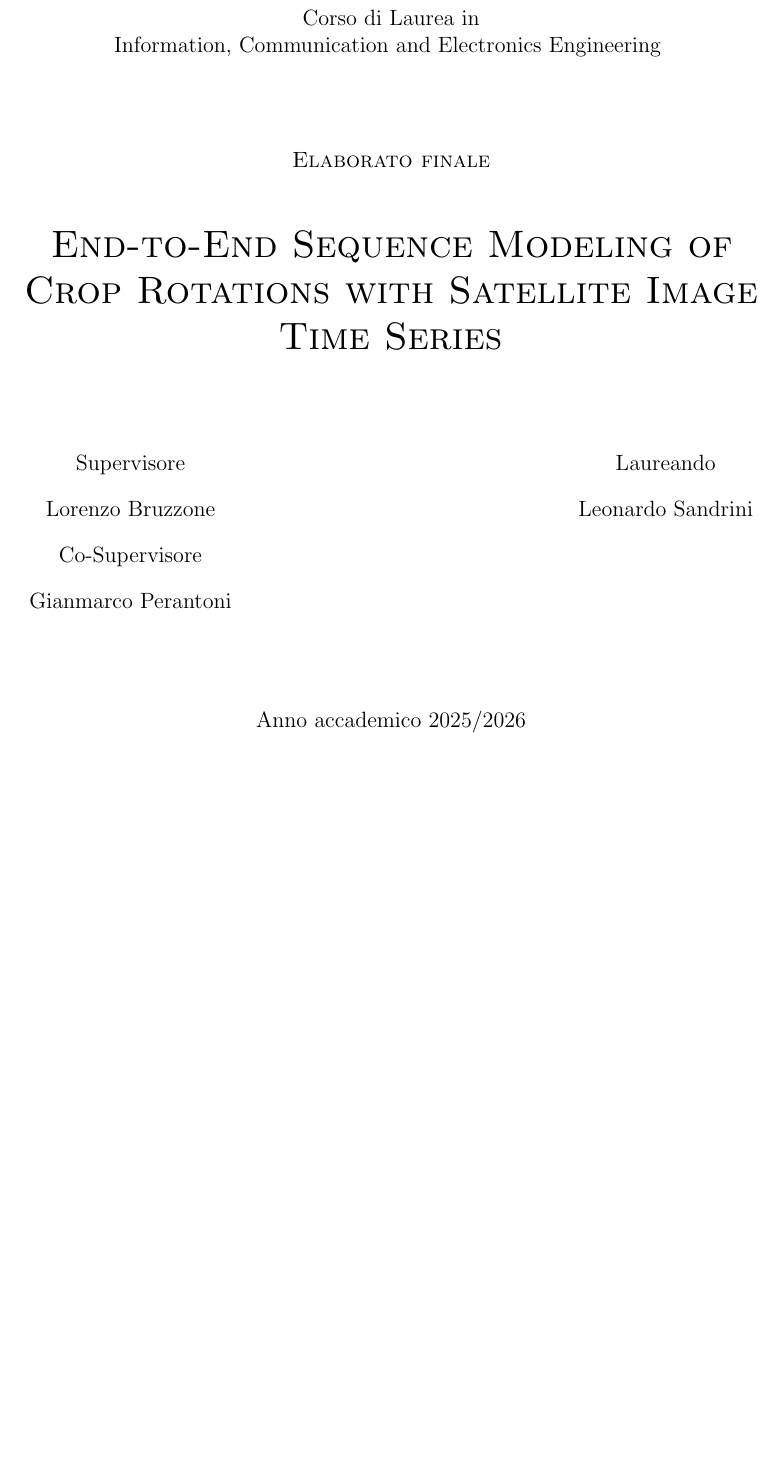
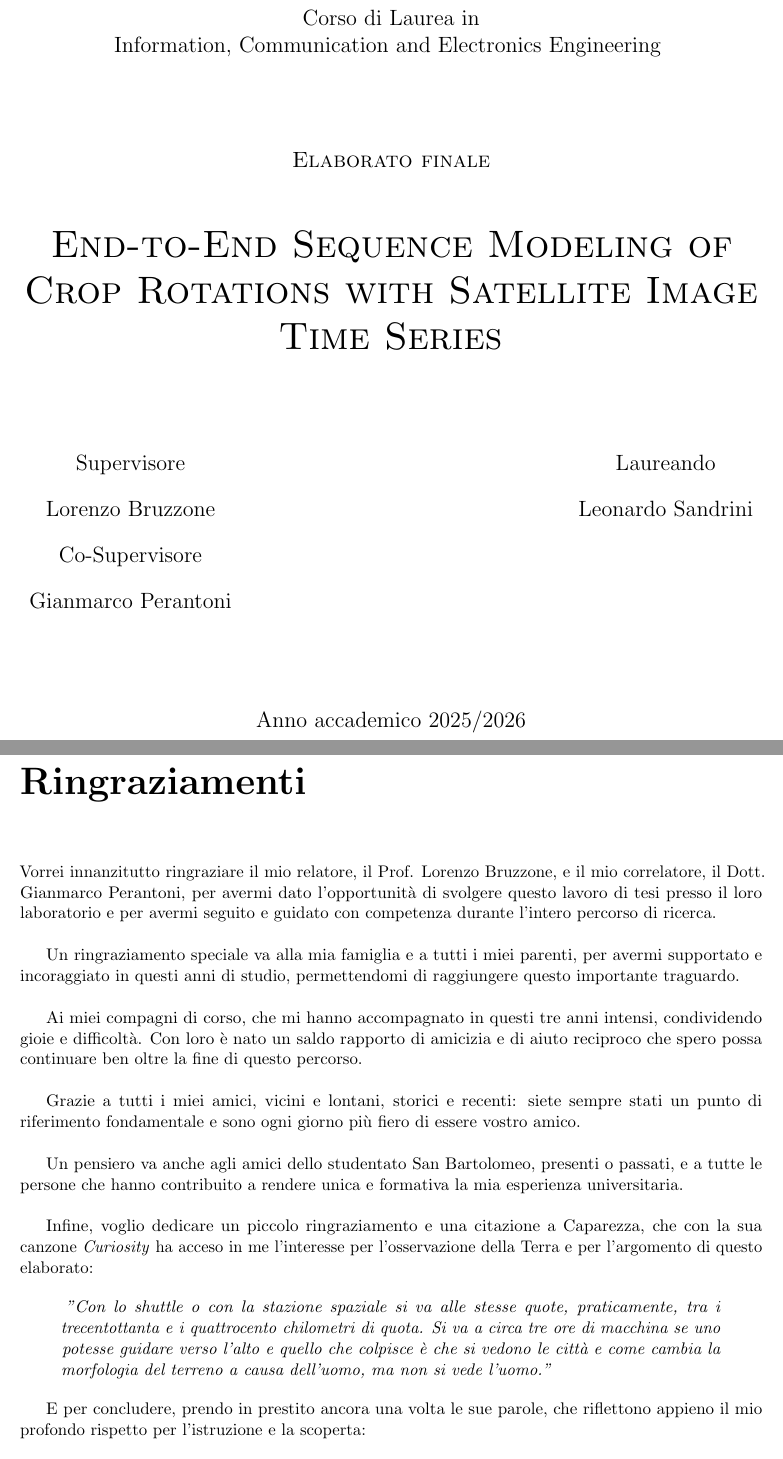
Before and after one commit to Suge42/Thesis_2026, a LaTeX thesis (sandrini_leonardo_laurea_aa.tex, which reads ringraziamenti.tex): part of page 1 of 32 before the commit and two parts of pages 1 and 3 of 38 after it, the two joined at a grey line, cut so that both start at the same text, the shorter picture padded with empty space. Compiled offline with pdfLaTeX.

Commit message:
Completed Ringraziamenti and adapted to printing

```diff
--- a/ringraziamenti.tex
+++ b/ringraziamenti.tex
@@ -1,2 +1,6 @@
+\chapter*{Ringraziamenti}
 \thispagestyle{empty}
 
+Vorrei innanzitutto ringraziare il mio relatore, il Prof. Lorenzo Bruzzone, e il mio correlatore,
+il Dott. Gianmarco Perantoni, per avermi dato l'opportunità di svolgere questo lavoro di tesi presso
+il loro laboratorio e per avermi seguito e guidato con competenza durante l'intero percorso di ricerca.\\
@@ -6,7 +7,12 @@
 
-\vspace{4cm}
+Un ringraziamento speciale va alla mia famiglia e a tutti i miei parenti, per avermi supportato e
+incoraggiato in questi anni di studio, permettendomi di raggiungere questo importante traguardo.\\
 
+Ai miei compagni di corso, che mi hanno accompagnato in questi tre anni intensi, condividendo gioie e difficoltà.
+Con loro è nato un saldo rapporto di amicizia e di aiuto reciproco che spero possa continuare ben oltre la fine di questo percorso.\\
 
-\begin{itshape}
-  Boh inizio ringraziamenti or smth
+Grazie a tutti i miei amici, vicini e lontani, storici e recenti: siete sempre stati un punto di
+riferimento fondamentale e sono ogni giorno più fiero di essere vostro amico.\\
 
+Un pensiero va anche agli amici dello studentato San Bartolomeo, presenti o passati, e a tutte le
+persone che hanno contribuito a rendere unica e formativa la mia esperienza universitaria.\\
@@ -18 +19,14 @@
 
+Infine, voglio dedicare un piccolo ringraziamento e una citazione a Caparezza,
+che con la sua canzone \textit{Curiosity} ha acceso in me l'interesse per l'osservazione della Terra e per l'argomento di questo elaborato:
+
+\begin{quote}
+  \textit{
+    ''Con lo shuttle o con la stazione spaziale si va alle stesse quote, praticamente,
+    tra i trecentottanta e i quattrocento chilometri di quota.
+    Si va a circa tre ore di macchina se uno potesse guidare verso l'alto e quello che
+    colpisce è che si vedono le città e come cambia la morfologia del terreno a causa dell'uomo, ma non si vede l'uomo.''
+  }
+\end{quote}
+
+E per concludere, prendo in prestito ancora una volta le sue parole, che riflettono appieno il mio profondo rispetto per l'istruzione e la scoperta:
--- a/sandrini_leonardo_laurea_aa.tex
+++ b/sandrini_leonardo_laurea_aa.tex
@@ -14,7 +14,8 @@
 %%%%%%%%%%%%%%%%%%%%%%%%%%%%%%%%%%%%%%%%%%%%%%%
 
 % formato FRONTE RETRO
-\documentclass[epsfig,a4paper,11pt,titlepage,twoside,openany]{book}
+%\documentclass[epsfig,a4paper,11pt,titlepage,twoside,openany]{book}
+\documentclass[epsfig,a4paper,11pt,titlepage,twoside,openright]{book}
 \usepackage{epsfig}
 \usepackage{plain}
 \usepackage{setspace}
```
Also changed, not shown: sandrini_leonardo_laurea_aa.pdf, ringraziamenti.tex (22 more changed lines), sandrini_leonardo_laurea_aa.tex (12 more changed lines), 6 other files.
